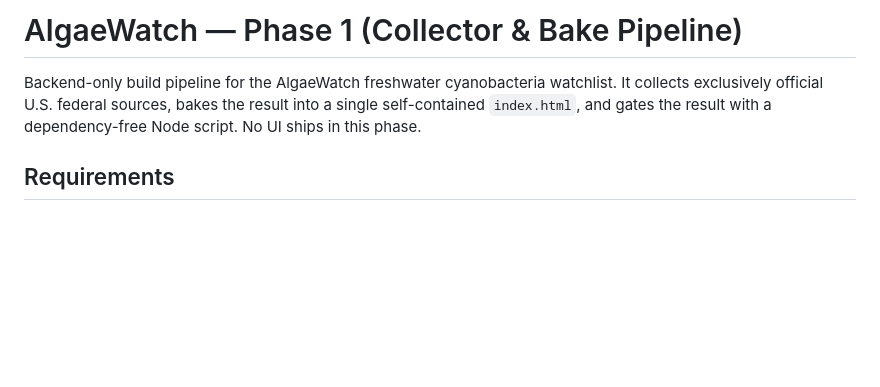
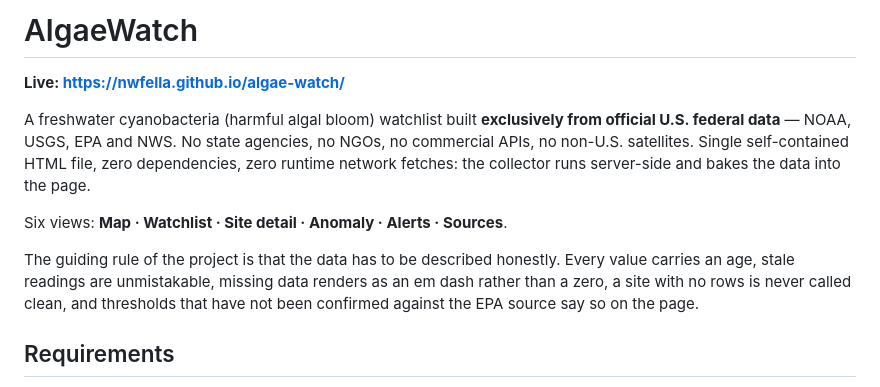
Before and after one commit to nwfella/algae-watch, a Markdown page: README.md, the part around the change. GitHub-like rendering; blank space fills up the shorter version.

Commit message:
docs: point README at the live site and describe the finished app

```diff
--- a/README.md
+++ b/README.md
@@ -1,9 +1,20 @@
-# AlgaeWatch — Phase 1 (Collector & Bake Pipeline)
+# AlgaeWatch
 
-Backend-only build pipeline for the AlgaeWatch freshwater cyanobacteria
-watchlist. It collects exclusively official U.S. federal sources, bakes the
-result into a single self-contained `index.html`, and gates the result with a
-dependency-free Node script. No UI ships in this phase.
+**Live: https://nwfella.github.io/algae-watch/**
+
+A freshwater cyanobacteria (harmful algal bloom) watchlist built **exclusively
+from official U.S. federal data** — NOAA, USGS, EPA and NWS. No state agencies,
+no NGOs, no commercial APIs, no non-U.S. satellites. Single self-contained HTML
+file, zero dependencies, zero runtime network fetches: the collector runs
+server-side and bakes the data into the page.
+
+Six views: **Map · Watchlist · Site detail · Anomaly · Alerts · Sources**.
+
+The guiding rule of the project is that the data has to be described honestly.
+Every value carries an age, stale readings are unmistakable, missing data renders
+as an em dash rather than a zero, a site with no rows is never called clean, and
+thresholds that have not been confirmed against the EPA source say so on the page.
+
 
 ## Requirements
 
```
